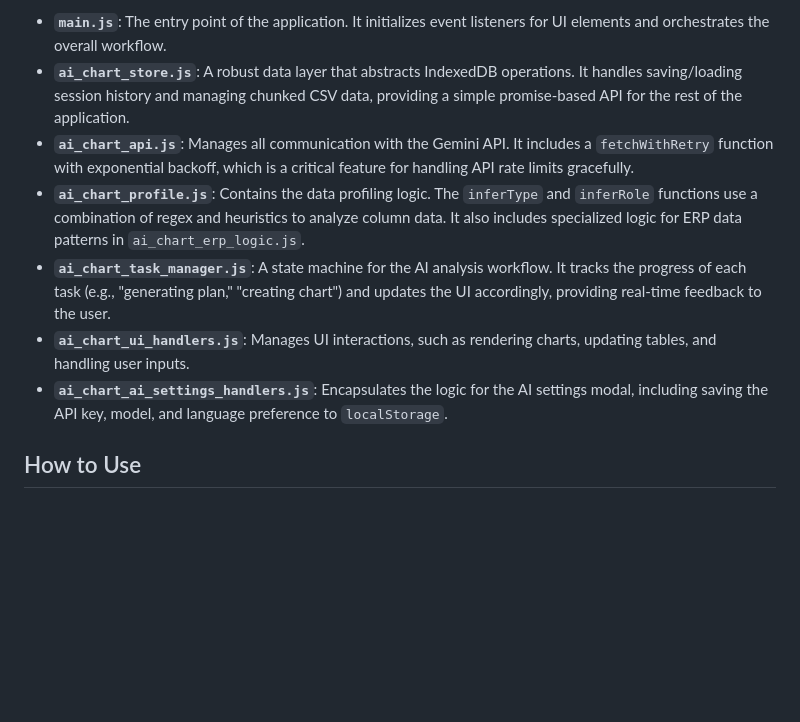
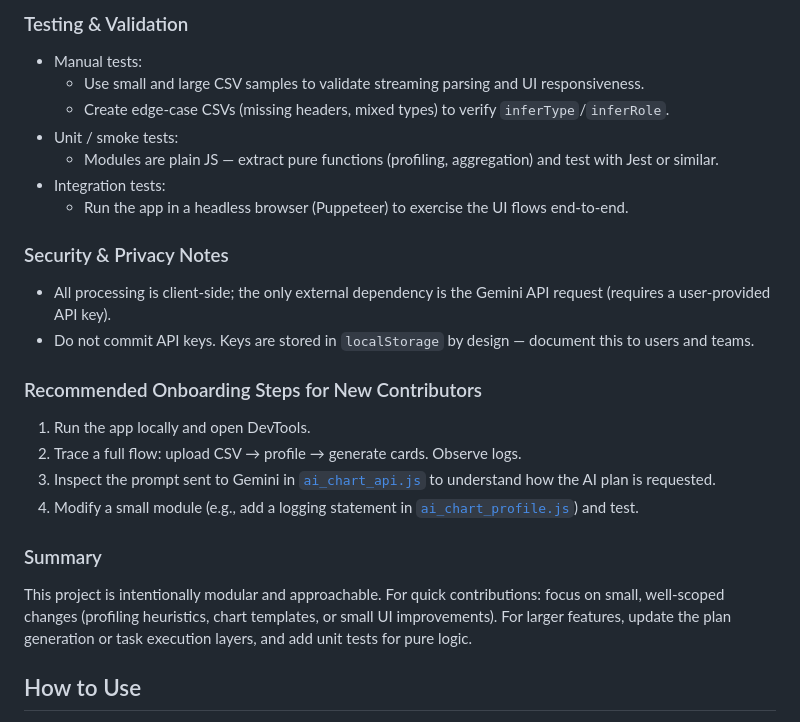
Before and after one commit to yapweijun1996/AI-CSV-Chart, a Markdown page: README.md, the part around the change printed below. Drawn GitHub-style; blank space fills up the shorter version.

```diff
--- a/README.md
+++ b/README.md
@@ -52,11 +77,25 @@ The application follows a clear data flow from file upload to visualization:
 
--   **`main.js`**: The entry point of the application. It initializes event listeners for UI elements and orchestrates the overall workflow.
--   **`ai_chart_store.js`**: A robust data layer that abstracts IndexedDB operations. It handles saving/loading session history and managing chunked CSV data, providing a simple promise-based API for the rest of the application.
--   **`ai_chart_api.js`**: Manages all communication with the Gemini API. It includes a `fetchWithRetry` function with exponential backoff, which is a critical feature for handling API rate limits gracefully.
--   **`ai_chart_profile.js`**: Contains the data profiling logic. The `inferType` and `inferRole` functions use a combination of regex and heuristics to analyze column data. It also includes specialized logic for ERP data patterns in `ai_chart_erp_logic.js`.
--   **`ai_chart_task_manager.js`**: A state machine for the AI analysis workflow. It tracks the progress of each task (e.g., "generating plan," "creating chart") and updates the UI accordingly, providing real-time feedback to the user.
--   **`ai_chart_ui_handlers.js`**: Manages UI interactions, such as rendering charts, updating tables, and handling user inputs.
--   **`ai_chart_ai_settings_handlers.js`**: Encapsulates the logic for the AI settings modal, including saving the API key, model, and language preference to `localStorage`.
+### Testing & Validation
+- Manual tests:
+  - Use small and large CSV samples to validate streaming parsing and UI responsiveness.
+  - Create edge-case CSVs (missing headers, mixed types) to verify `inferType`/`inferRole`.
+- Unit / smoke tests:
+  - Modules are plain JS — extract pure functions (profiling, aggregation) and test with Jest or similar.
+- Integration tests:
+  - Run the app in a headless browser (Puppeteer) to exercise the UI flows end-to-end.
+
+### Security & Privacy Notes
+- All processing is client-side; the only external dependency is the Gemini API request (requires a user-provided API key).
+- Do not commit API keys. Keys are stored in `localStorage` by design — document this to users and teams.
+
+### Recommended Onboarding Steps for New Contributors
+1. Run the app locally and open DevTools.
+2. Trace a full flow: upload CSV → profile → generate cards. Observe logs.
+3. Inspect the prompt sent to Gemini in [`ai_chart_api.js`](ai_chart_api.js:1) to understand how the AI plan is requested.
+4. Modify a small module (e.g., add a logging statement in [`ai_chart_profile.js`](ai_chart_profile.js:1)) and test.
+
+### Summary
+This project is intentionally modular and approachable. For quick contributions: focus on small, well-scoped changes (profiling heuristics, chart templates, or small UI improvements). For larger features, update the plan generation or task execution layers, and add unit tests for pure logic.
 
 ## How to Use
 
```
Also changed, not shown: other parts of README.md (+52 -27 lines).
